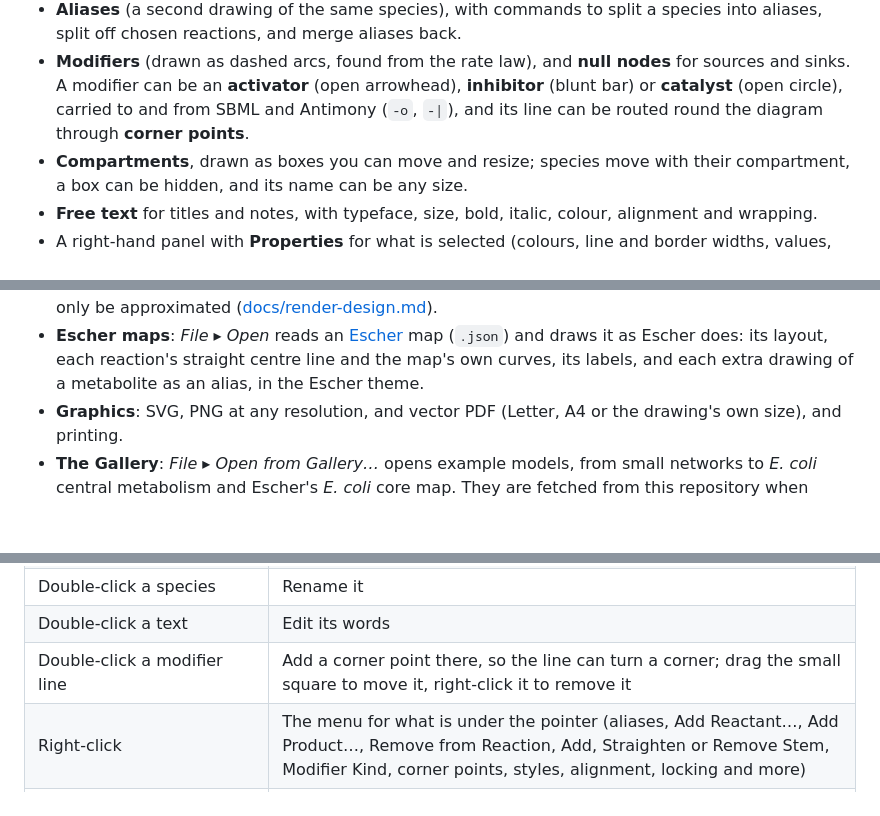
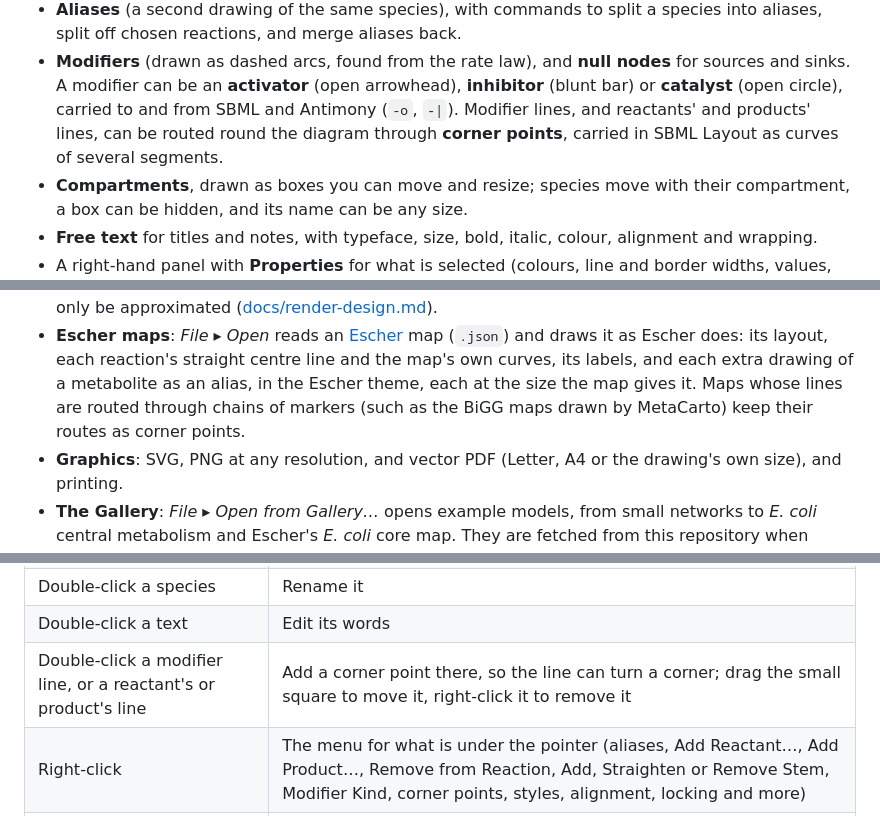
Before and after one commit to sys-bio/PathwayDesigner-rs, a Markdown page: README.md, 3 parts joined by grey strips. Rendered like a GitHub page; blank space fills up the shorter version.

```diff
--- a/README.md
+++ b/README.md
@@ -58,8 +58,9 @@ Delphi version does, and some more (see [Status](#status)).
 - **Modifiers** (drawn as dashed arcs, found from the rate law), and **null
   nodes** for sources and sinks. A modifier can be an **activator** (open
   arrowhead), **inhibitor** (blunt bar) or **catalyst** (open circle), carried to
-  and from SBML and Antimony (`-o`, `-|`), and its line can be routed round the
-  diagram through **corner points**.
+  and from SBML and Antimony (`-o`, `-|`). Modifier lines, and reactants' and
+  products' lines, can be routed round the diagram through **corner points**,
+  carried in SBML Layout as curves of several segments.
 - **Compartments**, drawn as boxes you can move and resize; species move with
   their compartment, a box can be hidden, and its name can be any size.
 - **Free text** for titles and notes, with typeface, size, bold, italic, colour,
@@ -124,7 +125,9 @@ Delphi version does, and some more (see [Status](#status)).
 - **Escher maps**: *File ▸ Open* reads an [Escher](https://escher.github.io) map
   (`.json`) and draws it as Escher does: its layout, each reaction's straight
   centre line and the map's own curves, its labels, and each extra drawing of a
-  metabolite as an alias, in the Escher theme.
+  metabolite as an alias, in the Escher theme, each at the size the map gives it.
+  Maps whose lines are routed through chains of markers (such as the BiGG maps
+  drawn by MetaCarto) keep their routes as corner points.
 - **Graphics**: SVG, PNG at any resolution, and vector PDF (Letter, A4 or the
   drawing's own size), and printing.
 - **The Gallery**: *File ▸ Open from Gallery…* opens example models, from small
@@ -178,7 +181,7 @@ On macOS, Cmd takes the place of Ctrl and Option of Alt.
 | Alt while dragging | Place freely while Snap to grid is on |
 | Double-click a species | Rename it |
 | Double-click a text | Edit its words |
-| Double-click a modifier line | Add a corner point there, so the line can turn a corner; drag the small square to move it, right-click it to remove it |
+| Double-click a modifier line, or a reactant's or product's line | Add a corner point there, so the line can turn a corner; drag the small square to move it, right-click it to remove it |
 | Right-click | The menu for what is under the pointer (aliases, Add Reactant…, Add Product…, Remove from Reaction, Add, Straighten or Remove Stem, Modifier Kind, corner points, styles, alignment, locking and more) |
 | Rest the pointer on an item | A tooltip: a species' value, a reaction's rate law, a compartment's volume |
 
```
Also changed, not shown: docs/diagram-format.md (+14 -7 lines), docs/leg-corners-design.md (+1 -1 lines).
